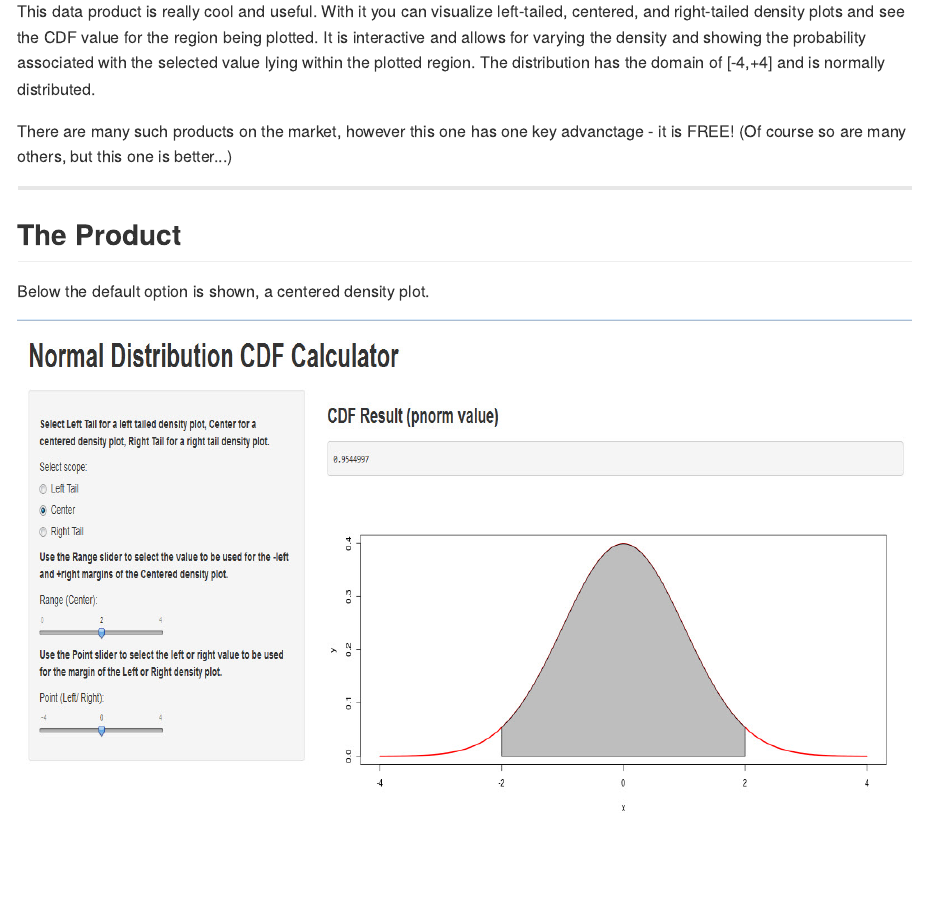
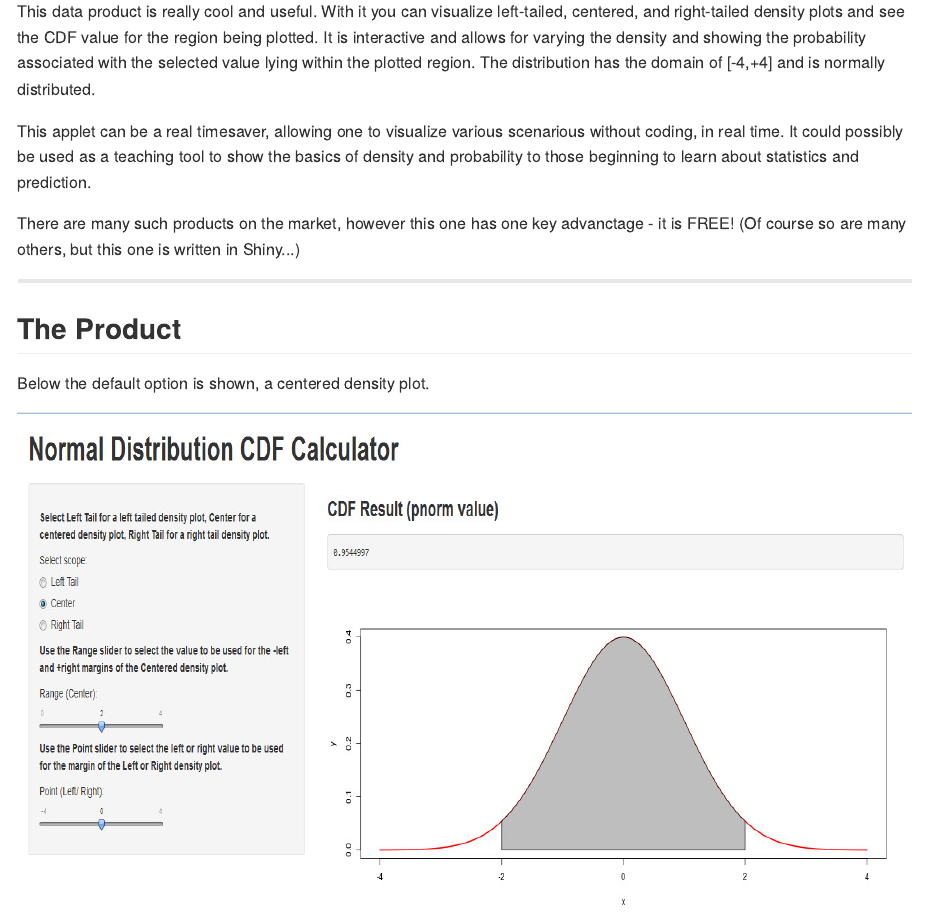
Before and after one commit to stevencpetersen/MyDataProductRepo, an R Markdown document (index.Rmd): the page in a window 1100 px wide, from 130 px down. The pictures show the output file index.md that the author committed with the source, drawn offline in the style of GitHub.

Commit message:
refresh again

```diff
--- a/index.Rmd
+++ b/index.Rmd
@@ -17,7 +17,9 @@ This product is written using one of the latest development tools, Shiny.
 
 This data product is really cool and useful. With it you can visualize left-tailed, centered, and right-tailed density plots and see the CDF value for the region being plotted. It is interactive and allows for varying the density and showing the probability associated with the selected value lying within the plotted region. The distribution has the domain of [-4,+4] and is normally distributed.
 
-There are many such products on the market, however this one has one key advanctage - it is FREE! (Of course so are many others, but this one is better...)
+This applet can be a real timesaver, allowing one to visualize various scenarious without coding, in real time. It could possibly be used as a teaching tool to show the basics of density and probability to those beginning to learn about statistics and prediction.
+
+There are many such products on the market, however this one has one key advanctage - it is FREE! (Of course so are many others, but this one is written in Shiny...)
 
 
 ---
```
Also changed, not shown: index.html, index.md.
